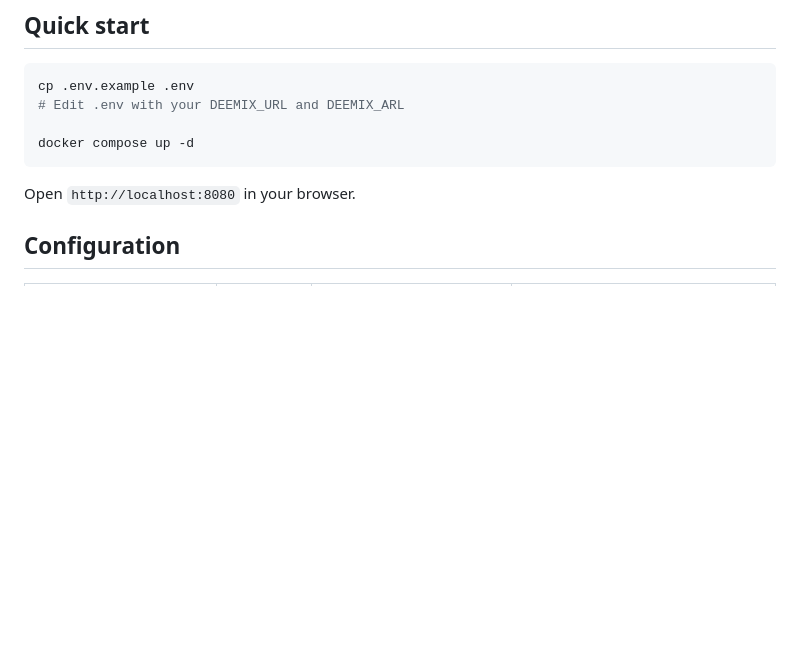
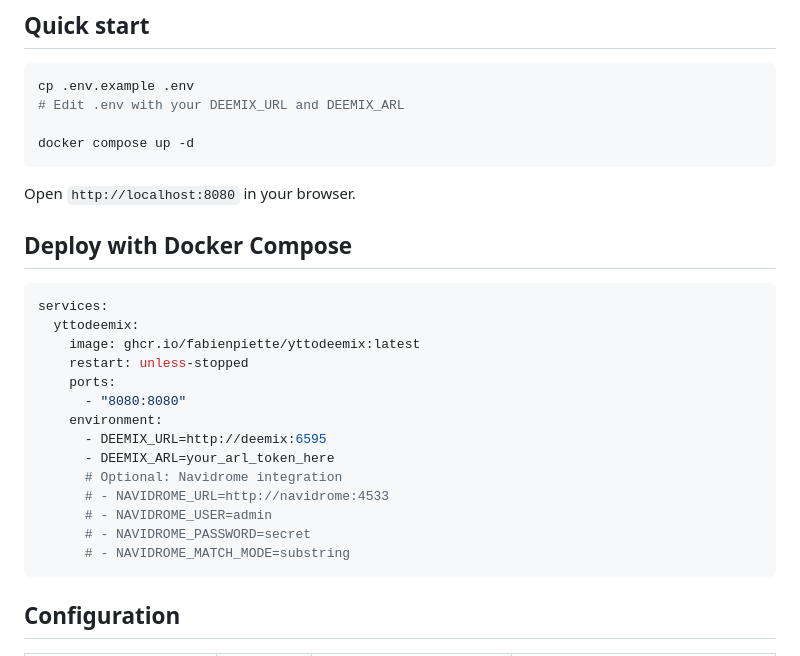
Before and after one commit to fabienpiette/yt-to-deemix, a Markdown page: README.md, the part around the change. Rendered like a GitHub page; blank space fills up the shorter version.

Commit message:
docs: add Docker Compose deploy section to README

````diff
--- a/README.md
+++ b/README.md
@@ -39,6 +39,25 @@ docker compose up -d
 ```
 
 Open `http://localhost:8080` in your browser.
+
+## Deploy with Docker Compose
+
+```yaml
+services:
+  yttodeemix:
+    image: ghcr.io/fabienpiette/yttodeemix:latest
+    restart: unless-stopped
+    ports:
+      - "8080:8080"
+    environment:
+      - DEEMIX_URL=http://deemix:6595
+      - DEEMIX_ARL=your_arl_token_here
+      # Optional: Navidrome integration
+      # - NAVIDROME_URL=http://navidrome:4533
+      # - NAVIDROME_USER=admin
+      # - NAVIDROME_PASSWORD=secret
+      # - NAVIDROME_MATCH_MODE=substring
+```
 
 ## Configuration
 
````
